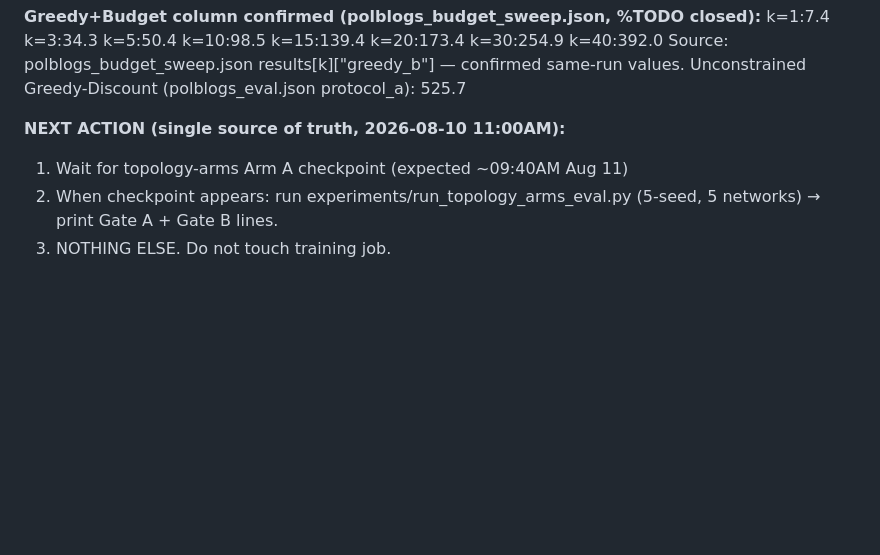
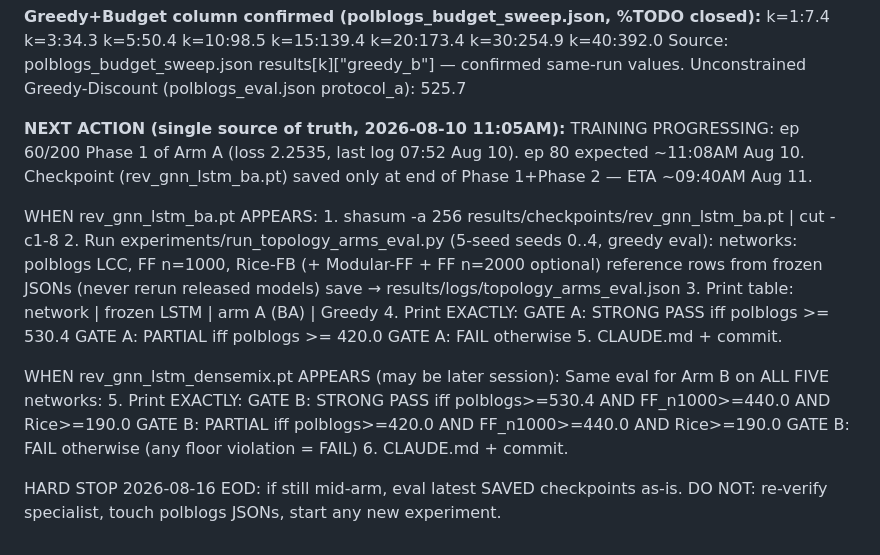
Before and after one commit to Mahmoudreza/Rev_Max_discount_DeepL, a Markdown page: CLAUDE.md, the part around the change. Rendered like a GitHub page; blank space fills up the shorter version.

Commit message:
topology arms gate standing instructions

```diff
--- a/CLAUDE.md
+++ b/CLAUDE.md
@@ -810,8 +810,31 @@ k-table (all 8 k-values confirmed):
   Source: polblogs_budget_sweep.json results[k]["greedy_b"] — confirmed same-run values.
   Unconstrained Greedy-Discount (polblogs_eval.json protocol_a): 525.7
 
-**NEXT ACTION (single source of truth, 2026-08-10 11:00AM):**
-  1. Wait for topology-arms Arm A checkpoint (expected ~09:40AM Aug 11)
-  2. When checkpoint appears: run experiments/run_topology_arms_eval.py (5-seed, 5 networks)
-     → print Gate A + Gate B lines.
-  3. NOTHING ELSE. Do not touch training job.
+**NEXT ACTION (single source of truth, 2026-08-10 11:05AM):**
+  TRAINING PROGRESSING: ep 60/200 Phase 1 of Arm A (loss 2.2535, last log 07:52 Aug 10).
+  ep 80 expected ~11:08AM Aug 10. Checkpoint (rev_gnn_lstm_ba.pt) saved only at end of
+  Phase 1+Phase 2 — ETA ~09:40AM Aug 11.
+
+  WHEN rev_gnn_lstm_ba.pt APPEARS:
+    1. shasum -a 256 results/checkpoints/rev_gnn_lstm_ba.pt | cut -c1-8
+    2. Run experiments/run_topology_arms_eval.py (5-seed seeds 0..4, greedy eval):
+         networks: polblogs LCC, FF n=1000, Rice-FB  (+ Modular-FF + FF n=2000 optional)
+         reference rows from frozen JSONs (never rerun released models)
+         save → results/logs/topology_arms_eval.json
+    3. Print table: network | frozen LSTM | arm A (BA) | Greedy
+    4. Print EXACTLY:
+         GATE A: STRONG PASS  iff polblogs >= 530.4
+         GATE A: PARTIAL      iff polblogs >= 420.0
+         GATE A: FAIL         otherwise
+    5. CLAUDE.md + commit.
+
+  WHEN rev_gnn_lstm_densemix.pt APPEARS (may be later session):
+    Same eval for Arm B on ALL FIVE networks:
+    5. Print EXACTLY:
+         GATE B: STRONG PASS  iff polblogs>=530.4 AND FF_n1000>=440.0 AND Rice>=190.0
+         GATE B: PARTIAL      iff polblogs>=420.0 AND FF_n1000>=440.0 AND Rice>=190.0
+         GATE B: FAIL         otherwise (any floor violation = FAIL)
+    6. CLAUDE.md + commit.
+
+  HARD STOP 2026-08-16 EOD: if still mid-arm, eval latest SAVED checkpoints as-is.
+  DO NOT: re-verify specialist, touch polblogs JSONs, start any new experiment.
```
